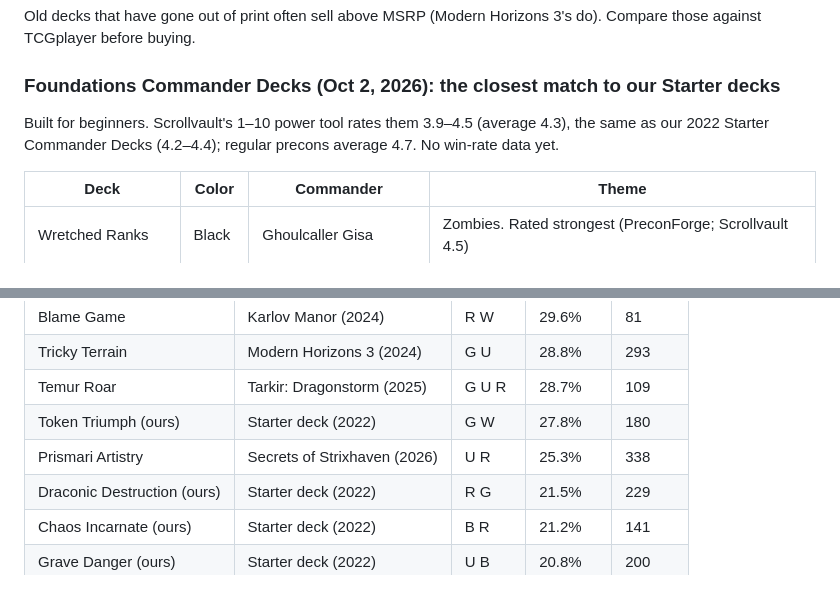
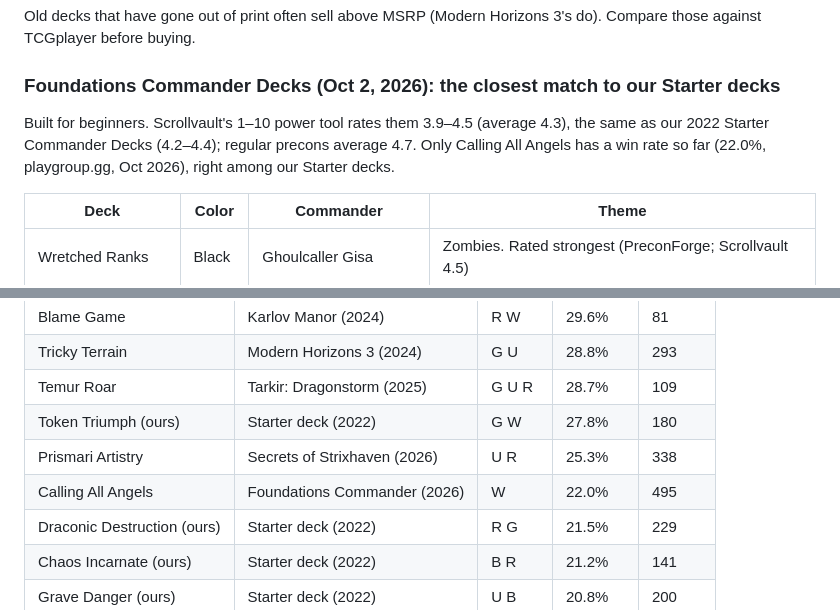
Before and after one commit to BigLob/commander-life, a Markdown page: buying-guide.md, 2 parts joined by grey strips. Rendered like a GitHub page.

Commit message:
Buying guide: add Calling All Angels' win rate
Co-Authored-By: Claude Opus 5.5 <noreply@anthropic.com>
Claude-Session: https://claude.ai/code/session_01HDKYp4mnrj925TizGbD2iU

```diff
--- a/buying-guide.md
+++ b/buying-guide.md
@@ -34,7 +34,8 @@ against TCGplayer before buying.
 ### Foundations Commander Decks (Oct 2, 2026): the closest match to our Starter decks
 
 Built for beginners. Scrollvault's 1–10 power tool rates them 3.9–4.5 (average 4.3), the same as our
-2022 Starter Commander Decks (4.2–4.4); regular precons average 4.7. No win-rate data yet.
+2022 Starter Commander Decks (4.2–4.4); regular precons average 4.7. Only Calling All Angels has a
+win rate so far (22.0%, playgroup.gg, Oct 2026), right among our Starter decks.
 
 | Deck | Color | Commander | Theme |
 | --- | --- | --- | --- |
@@ -73,6 +74,7 @@ wins 25%. Only the rows found through search are here.
 | Temur Roar | Tarkir: Dragonstorm (2025) | G U R | 28.7% | 109 |
 | Token Triumph (ours) | Starter deck (2022) | G W | 27.8% | 180 |
 | Prismari Artistry | Secrets of Strixhaven (2026) | U R | 25.3% | 338 |
+| Calling All Angels | Foundations Commander (2026) | W | 22.0% | 495 |
 | Draconic Destruction (ours) | Starter deck (2022) | R G | 21.5% | 229 |
 | Chaos Incarnate (ours) | Starter deck (2022) | B R | 21.2% | 141 |
 | Grave Danger (ours) | Starter deck (2022) | U B | 20.8% | 200 |
```
